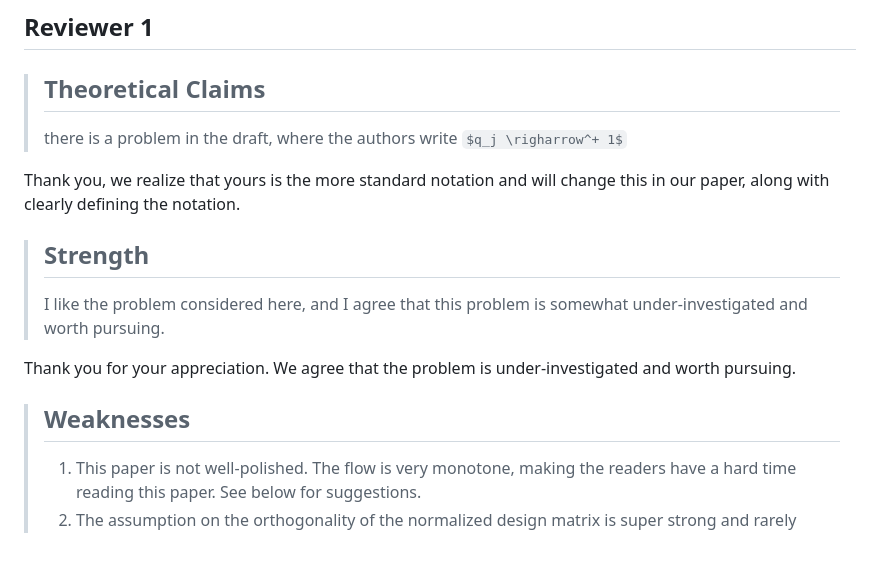
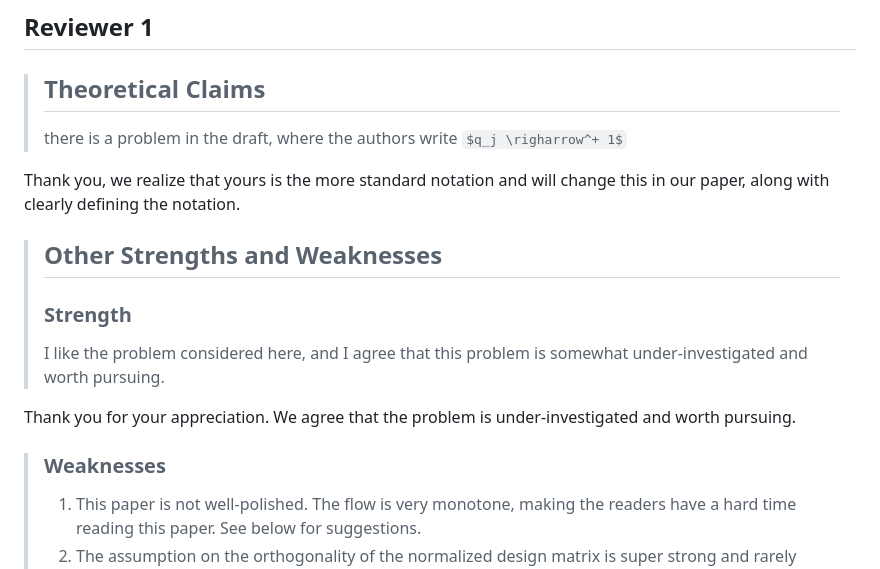
Before and after one commit to jolars/normreg, a Markdown page: paper/rebuttal.md, the part around the change. Drawn GitHub-style; some formulas as TeX source.

Commit message:
chore: add appropriate headings

```diff
--- a/paper/rebuttal.md
+++ b/paper/rebuttal.md
@@ -27,14 +27,16 @@ reviewers were unable to find any relevant references either.
 Thank you, we realize that yours is the more standard notation and will
 change this in our paper, along with clearly defining the notation.
 
-> ## Strength
+> ## Other Strengths and Weaknesses
+>
+> ### Strength
 >
 > I like the problem considered here, and I agree that this problem is somewhat under-investigated and worth pursuing.
 
 Thank you for your appreciation. We agree that the problem is
 under-investigated and worth pursuing.
 
-> ## Weaknesses
+> ### Weaknesses
 >
 > 1. This paper is not well-polished. The flow is very monotone, making the
 >    readers have a hard time reading this paper. See below for suggestions.
```
